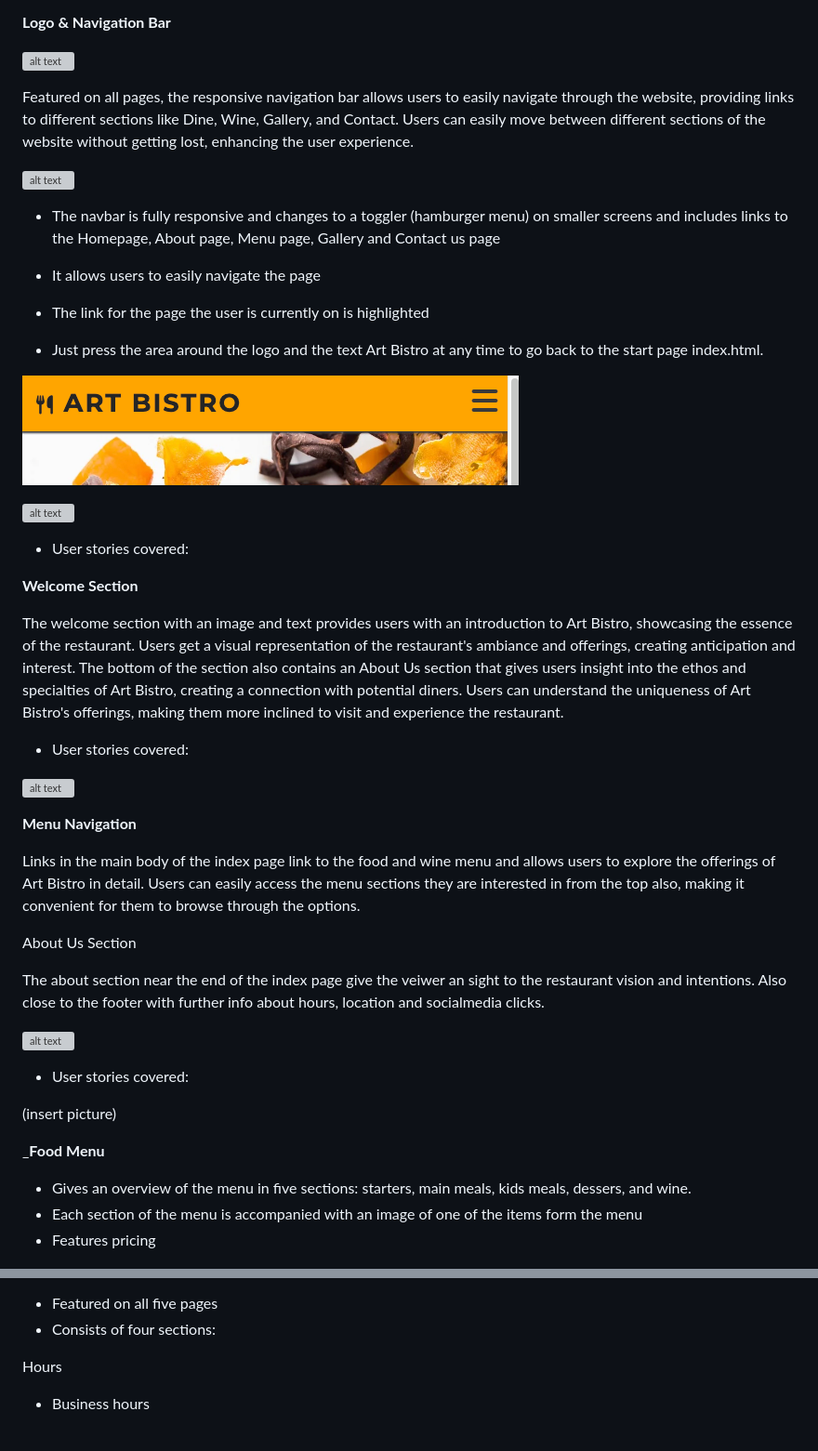
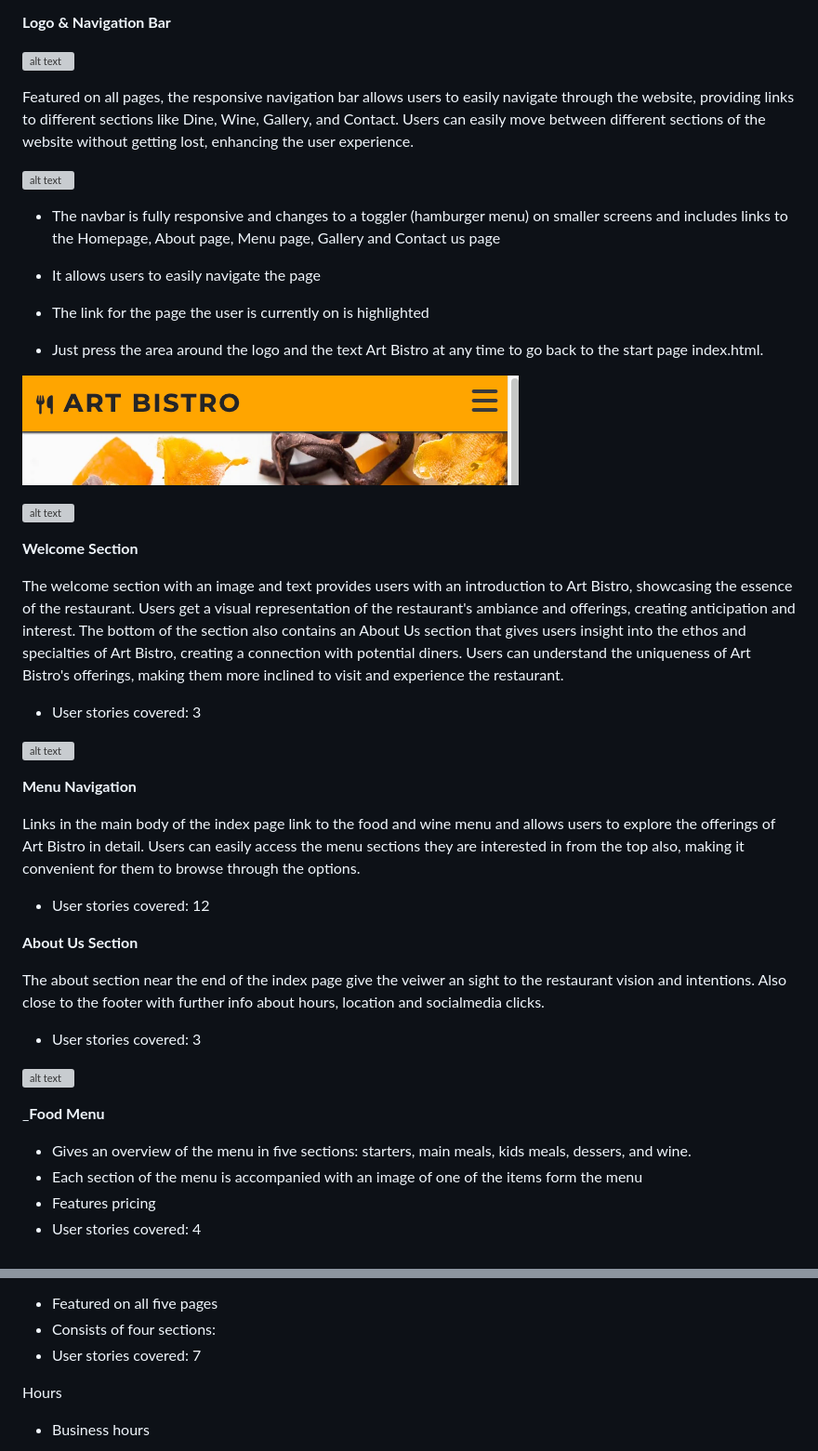
Before and after one commit to Rickback68/art_bistro, a Markdown page: READme.md, 2 parts joined by grey strips. Shown: that part at 93% size. Drawn GitHub-style; grey boxes are pictures that could not be loaded.

```diff
--- a/READme.md
+++ b/READme.md
@@ -215,8 +216,6 @@ __Logo & Navigation Bar__
 
 ![alt text](docs/features/logo_navbar.png)
 
-
-
 Featured on all pages, the responsive navigation bar allows users to easily navigate through the website, providing links to different sections like Dine, Wine, Gallery, and Contact.
 Users can easily move between different sections of the website without getting lost, enhancing the user experience.
 
@@ -230,11 +229,10 @@ links to the Homepage, About page, Menu page, Gallery and Contact us page
 - Just press the area around the logo and the text Art Bistro at any time to go back to the start page index.html.
 
 
+
 ![alt text](docs/features/burger_navbar.png)
 
 ![alt text](docs/features/burger_open.png)
-
-- User stories covered:
 
 
 __Welcome Section__
@@ -243,7 +241,7 @@ The welcome section with an image and text provides users with an introduction t
 Users get a visual representation of the restaurant's ambiance and offerings, creating anticipation and interest.
 The bottom of the section also contains an About Us section that gives users insight into the ethos and specialties of Art Bistro, creating a connection with potential diners.
 Users can understand the uniqueness of Art Bistro's offerings, making them more inclined to visit and experience the restaurant.
-- User stories covered:
+- User stories covered: 3
 
 ![alt text](docs/features/main_content.png)
 
@@ -251,21 +249,22 @@ __Menu Navigation__
 
 Links in the main body of the index page link to the food and wine menu and allows users to explore the offerings of Art Bistro in detail.
 Users can easily access the menu sections they are interested in from the top also, making it convenient for them to browse through the options.
+- User stories covered: 12
 
-About Us Section
+__About Us Section__
 
 The about section near the end of the index page give the veiwer an sight to the restaurant vision and intentions. Also close to the footer with further info about hours, location and socialmedia clicks.
+- User stories covered: 3
 
 ![alt text](docs/features/about_us.png)
-- User stories covered:
 
 
-(insert picture)
 
 ___Food Menu__
 - Gives an overview of the menu in five sections: starters, main meals, kids meals, dessers, and wine.
 - Each section of the menu is accompanied with an image of one of the items form the menu
 - Features pricing
+- User stories covered: 4
 
 
 ![alt text](docs/features/dine_menu.png)
@@ -286,6 +286,7 @@ The footer section provides essential information like opening hours, contact de
 Users can find relevant information quickly, enhancing their overall experience and engagement with the restaurant.
 - Featured on all five pages
 - Consists of four sections:
+- User stories covered: 7
 
 
 Hours
```
Also changed, not shown: other parts of READme.md (+12 -3 lines), docs/features/user_story_mapping.png (added), test.md (deleted).
